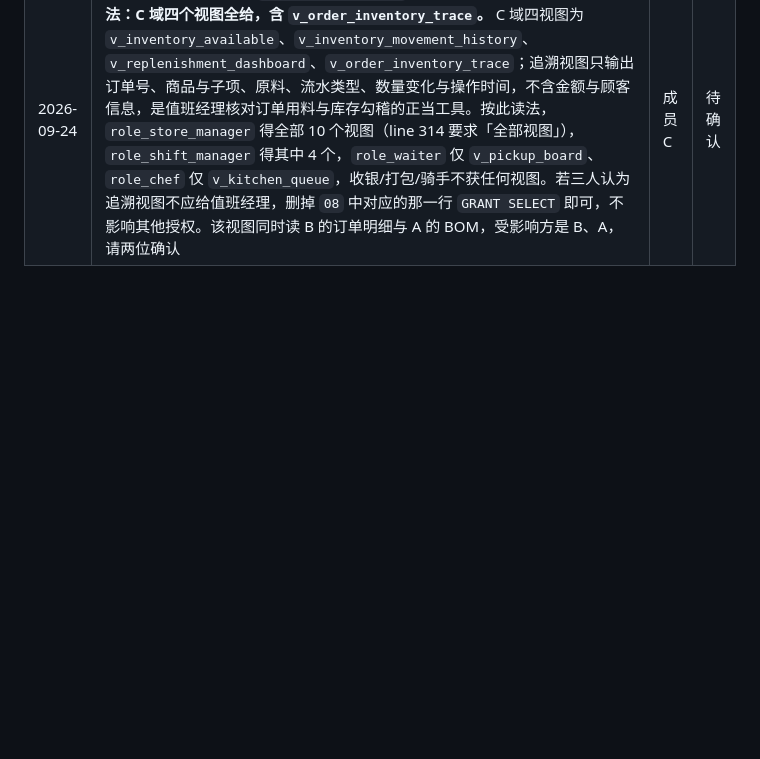
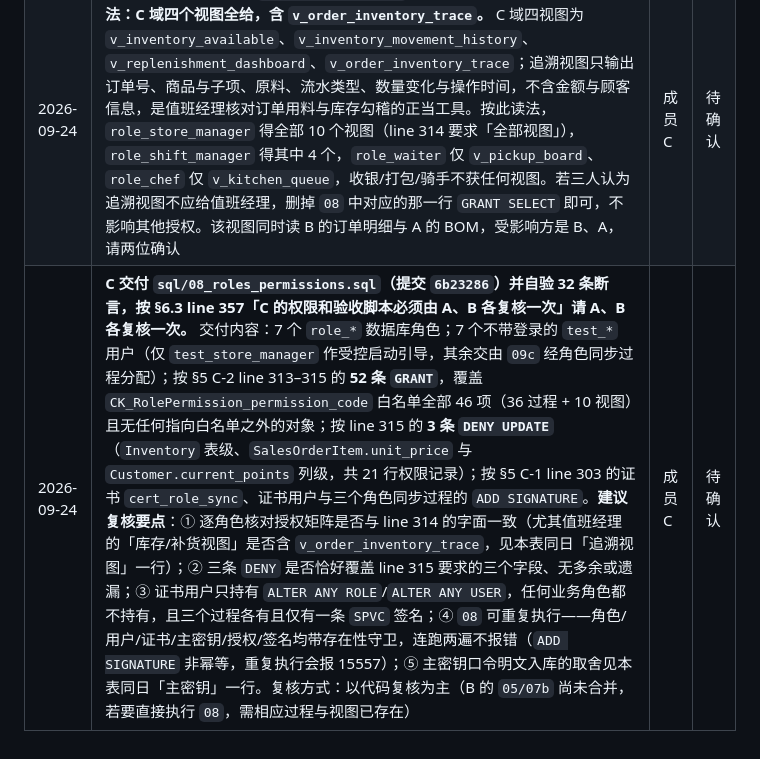
Before and after one commit to HZYoier/KFC-DB, a Markdown page: docs/stage1-three-person-implementation-plan.md, the part around the change. GitHub-like rendering; blank space fills up the shorter version.

Commit message:
docs(stage1): request A/B review of the roles and permissions script
执行文件：docs/stage1-three-person-implementation-plan.md（§8 变更记录，仅追加一行，未改正文、未动他人行）
依赖文件：sql/08_roles_permissions.sql（提交 6b23286，自验 32 条断言）
内容：按 §6.3 line 357「C 的权限脚本必须由 A、B 各复核一次」，记录 08 的交付内容
（7 个 role_* 角色 / 7 个不带登录的 test_* 用户 / 52 条 GRANT 覆盖白名单全部 46 项 /
3 条 DENY 共 21 行权限记录 / 证书 cert_role_sync 与 3 个角色同步过程的签名）
并列出 5 条复核要点：授权矩阵对齐 §5 C-2 line 314、DENY 恰覆盖 line 315 三字段、
ALTER ANY ROLE/USER 只归证书用户、08 幂等可重复执行、DMK 明文口令的取舍
已验证场景：08 连跑两遍 exit=0（幂等）；t8.sql 32 条断言 pass=32 fail=0

```diff
--- a/docs/stage1-three-person-implementation-plan.md
+++ b/docs/stage1-three-person-implementation-plan.md
@@ -389,3 +389,4 @@ sp_create_customer             sp_update_customer_member_level
 | 2026-09-24 | **C 复核 B 的 `contract_interface_check.sql`（§6.3 line 357 要求 C 检查 A/B 提交的脚本顺序与权限影响），两处建议改。** ① 第 52 行断言 `dbo.fn_get_effective_product_price` 的 `@at` 为 `max_length = 8` 是错的：`DATETIME2(0)` 在 `sys.parameters.max_length` 里实测是 **6**（`sys.parameters` 的 `max_length` 是存储字节数，不是类型宽度；`BIGINT` 8、`INT` 4、`VARCHAR(50)` 50、`NVARCHAR(MAX)` −1 可对照）。契约 §2.1 冻结的就是 `DATETIME2(0)`，A 的 `04` 也按契约实现，所以该断言会**对合规实现必然误报 `THROW 52901`**——本机定向查证该谓词确实命中（`@at` → 断言 8、实际 6）。建议改为比较 `scale = 0`（`max_length` 只对字符/二进制类型有意义）。同法请自查第 59-60 行对 `sp_receive_inventory` 的参数断言。② `sql/contract_interface_check.sql` 与 `docs/stage1-cross-domain-interface-contract.md` 都**不在 §1 的文件清单里、也没有「负责人」头**，前者还不在 `run_all.sql` 的 `:r` 序列中；建议按 §1 的表格格式补登记（负责人、依赖、是否纳入 `:r` 顺序），否则最终交付时“空库一次建齐”的检查表会漏掉它们 | 成员 C | 待确认 |
 | 2026-09-24 | **C 在 `08_roles_permissions.sql` 落地 §5 C-1 line 303 的证书签名方案，为满足 §5 C-3 line 323「仅执行 `run_all.sql` 完成全量部署」的自包含要求，数据库主密钥口令以明文写在脚本里。** 实现：`08` 建 DMK（`##MS_DatabaseMasterKey##`，幂等）→ 追加服务主密钥加密 → 建证书 `cert_role_sync`（私钥由 DMK 保护，签名时无需口令）→ 建证书用户 `cert_role_sync_user FROM CERTIFICATE` → 授 `ALTER ANY ROLE`/`ALTER ANY USER` → 为 `sp_assign_employee_business_role`、`sp_revoke_employee_business_role`、`sp_update_employee_status` 逐个 `ADD SIGNATURE`（`08` 整体幂等，可重复执行）。C 的立场：**课程项目可接受**——该 DMK 只保护这一个证书私钥、不保护任何业务数据，脚本已注明生产环境应由 DBA 预先建好 DMK 并跳过该批次；若三人认为不可接受，替代方案是 `08` 不建 DMK、改由部署者执行前手工建钥，代价是 `run_all.sql` 不再自包含（与 line 323 冲突）。实现已实机验证：32 条断言全通过，含「店长经签名过程完成一次角色分配」「业务角色均不持有 `ALTER ANY ROLE`/`ALTER ANY USER`」「证书用户持有这两项」 | 成员 C | 待确认 |
 | 2026-09-24 | **C 对 §5 C-2 line 314「`role_shift_manager` 仅获 … 和库存/补货视图」的读法：C 域四个视图全给，含 `v_order_inventory_trace`。** C 域四视图为 `v_inventory_available`、`v_inventory_movement_history`、`v_replenishment_dashboard`、`v_order_inventory_trace`；追溯视图只输出订单号、商品与子项、原料、流水类型、数量变化与操作时间，不含金额与顾客信息，是值班经理核对订单用料与库存勾稽的正当工具。按此读法，`role_store_manager` 得全部 10 个视图（line 314 要求「全部视图」），`role_shift_manager` 得其中 4 个，`role_waiter` 仅 `v_pickup_board`、`role_chef` 仅 `v_kitchen_queue`，收银/打包/骑手不获任何视图。若三人认为追溯视图不应给值班经理，删掉 `08` 中对应的那一行 `GRANT SELECT` 即可，不影响其他授权。该视图同时读 B 的订单明细与 A 的 BOM，受影响方是 B、A，请两位确认 | 成员 C | 待确认 |
+| 2026-09-24 | **C 交付 `sql/08_roles_permissions.sql`（提交 `6b23286`）并自验 32 条断言，按 §6.3 line 357「C 的权限和验收脚本必须由 A、B 各复核一次」请 A、B 各复核一次。** 交付内容：7 个 `role_*` 数据库角色；7 个不带登录的 `test_*` 用户（仅 `test_store_manager` 作受控启动引导，其余交由 `09c` 经角色同步过程分配）；按 §5 C-2 line 313–315 的 **52 条 `GRANT`**，覆盖 `CK_RolePermission_permission_code` 白名单全部 46 项（36 过程 + 10 视图）且无任何指向白名单之外的对象；按 line 315 的 **3 条 `DENY UPDATE`**（`Inventory` 表级、`SalesOrderItem.unit_price` 与 `Customer.current_points` 列级，共 21 行权限记录）；按 §5 C-1 line 303 的证书 `cert_role_sync`、证书用户与三个角色同步过程的 `ADD SIGNATURE`。**建议复核要点**：① 逐角色核对授权矩阵是否与 line 314 的字面一致（尤其值班经理的「库存/补货视图」是否含 `v_order_inventory_trace`，见本表同日「追溯视图」一行）；② 三条 `DENY` 是否恰好覆盖 line 315 要求的三个字段、无多余或遗漏；③ 证书用户只持有 `ALTER ANY ROLE`/`ALTER ANY USER`，任何业务角色都不持有，且三个过程各有且仅有一条 `SPVC` 签名；④ `08` 可重复执行——角色/用户/证书/主密钥/授权/签名均带存在性守卫，连跑两遍不报错（`ADD SIGNATURE` 非幂等，重复执行会报 15557）；⑤ 主密钥口令明文入库的取舍见本表同日「主密钥」一行。复核方式：以代码复核为主（B 的 `05/07b` 尚未合并，若要直接执行 `08`，需相应过程与视图已存在） | 成员 C | 待确认 |
```
